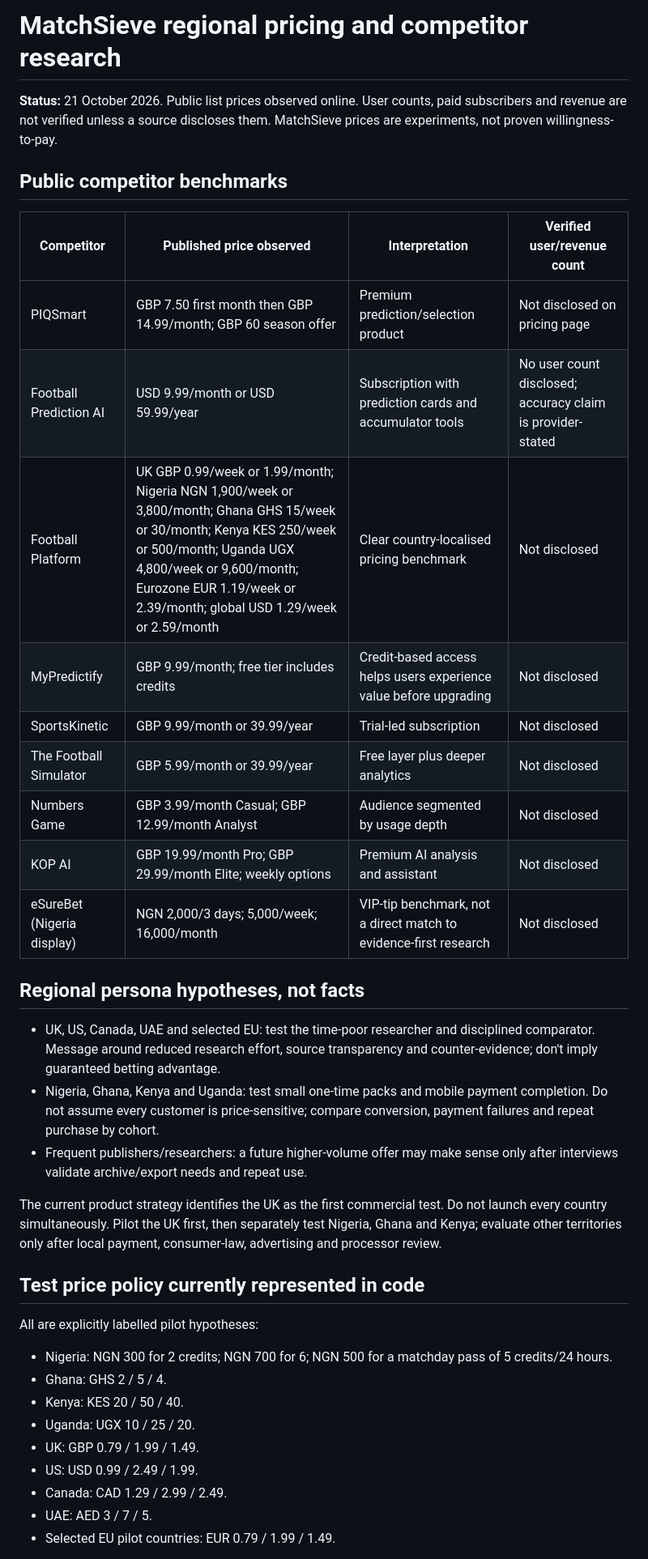
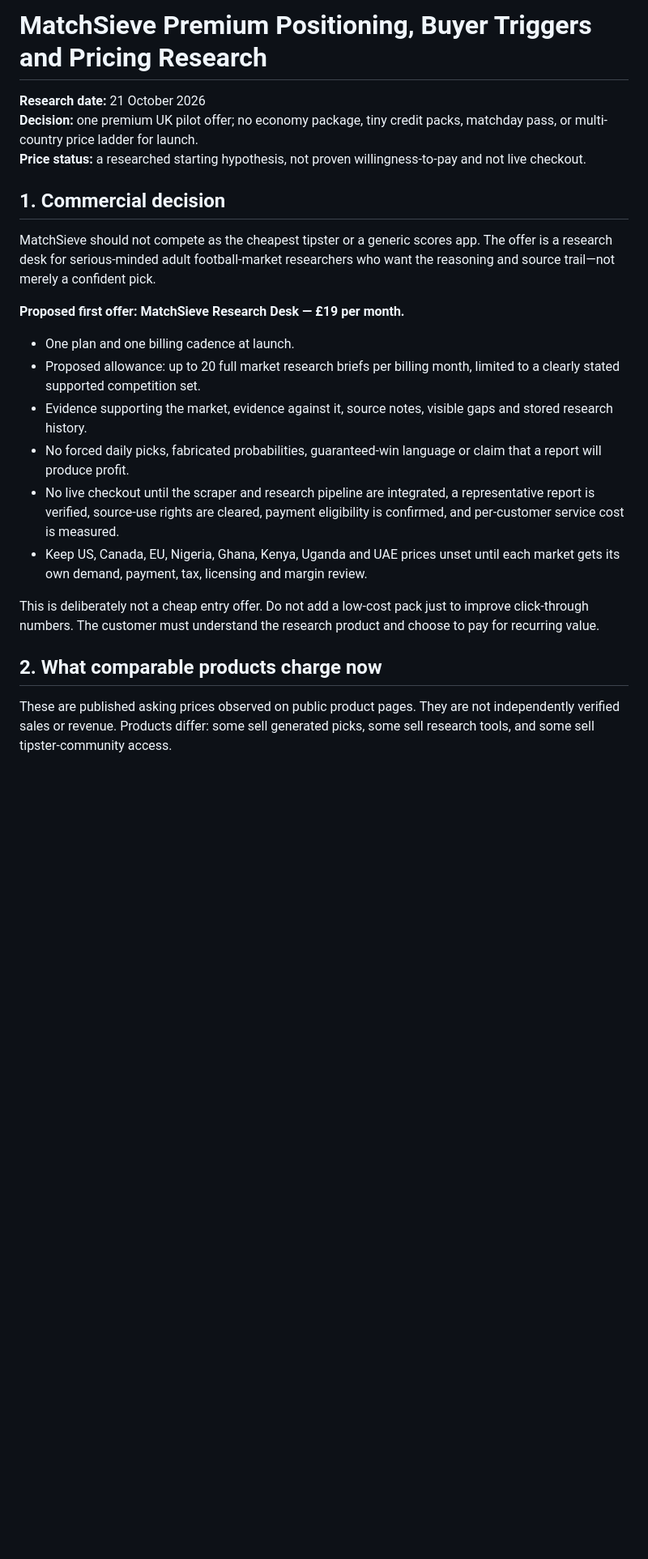
Before and after one commit to olubodeojo-auto/MatchSieve, a Markdown page: docs/REGIONAL_PRICING_AND_COMPETITOR_RESEARCH.md, the part around one of its changes. Shown at 81% size. GitHub-like rendering; blank space fills up the shorter version.

Commit message:
Reset market research around premium UK positioning

```diff
--- a/docs/REGIONAL_PRICING_AND_COMPETITOR_RESEARCH.md
+++ b/docs/REGIONAL_PRICING_AND_COMPETITOR_RESEARCH.md
@@ -1,39 +1,25 @@
-# MatchSieve regional pricing and competitor research
+# MatchSieve Premium Positioning, Buyer Triggers and Pricing Research
 
-**Status:** 21 October 2026. Public list prices observed online. User counts, paid subscribers and revenue are not verified unless a source discloses them. MatchSieve prices are experiments, not proven willingness-to-pay.
+**Research date:** 21 October 2026
+**Decision:** one premium UK pilot offer; no economy package, tiny credit packs, matchday pass, or multi-country price ladder for launch.
+**Price status:** a researched starting hypothesis, not proven willingness-to-pay and not live checkout.
 
-## Public competitor benchmarks
+## 1. Commercial decision
 
-| Competitor | Published price observed | Interpretation | Verified user/revenue count |
-|---|---|---|---|
-| PIQSmart | GBP 7.50 first month then GBP 14.99/month; GBP 60 season offer | Premium prediction/selection product | Not disclosed on pricing page |
-| Football Prediction AI | USD 9.99/month or USD 59.99/year | Subscription with prediction cards and accumulator tools | No user count disclosed; accuracy claim is provider-stated |
-| Football Platform | UK GBP 0.99/week or 1.99/month; Nigeria NGN 1,900/week or 3,800/month; Ghana GHS 15/week or 30/month; Kenya KES 250/week or 500/month; Uganda UGX 4,800/week or 9,600/month; Eurozone EUR 1.19/week or 2.39/month; global USD 1.29/week or 2.59/month | Clear country-localised pricing benchmark | Not disclosed |
-| MyPredictify | GBP 9.99/month; free tier includes credits | Credit-based access helps users experience value before upgrading | Not disclosed |
-| SportsKinetic | GBP 9.99/month or 39.99/year | Trial-led subscription | Not disclosed |
-| The Football Simulator | GBP 5.99/month or 39.99/year | Free layer plus deeper analytics | Not disclosed |
-| Numbers Game | GBP 3.99/month Casual; GBP 12.99/month Analyst | Audience segmented by usage depth | Not disclosed |
-| KOP AI | GBP 19.99/month Pro; GBP 29.99/month Elite; weekly options | Premium AI analysis and assistant | Not disclosed |
-| eSureBet (Nigeria display) | NGN 2,000/3 days; 5,000/week; 16,000/month | VIP-tip benchmark, not a direct match to evidence-first research | Not disclosed |
+MatchSieve should not compete as the cheapest tipster or a generic scores app. The offer is a research desk for serious-minded adult football-market researchers who want the reasoning and source trail—not merely a confident pick.
 
-## Regional persona hypotheses, not facts
+**Proposed first offer: MatchSieve Research Desk — £19 per month.**
 
-- UK, US, Canada, UAE and selected EU: test the time-poor researcher and disciplined comparator. Message around reduced research effort, source transparency and counter-evidence; don't imply guaranteed betting advantage.
-- Nigeria, Ghana, Kenya and Uganda: test small one-time packs and mobile payment completion. Do not assume every customer is price-sensitive; compare conversion, payment failures and repeat purchase by cohort.
-- Frequent publishers/researchers: a future higher-volume offer may make sense only after interviews validate archive/export needs and repeat use.
+- One plan and one billing cadence at launch.
+- Proposed allowance: up to 20 full market research briefs per billing month, limited to a clearly stated supported competition set.
+- Evidence supporting the market, evidence against it, source notes, visible gaps and stored research history.
+- No forced daily picks, fabricated probabilities, guaranteed-win language or claim that a report will produce profit.
+- No live checkout until the scraper and research pipeline are integrated, a representative report is verified, source-use rights are cleared, payment eligibility is confirmed, and per-customer service cost is measured.
+- Keep US, Canada, EU, Nigeria, Ghana, Kenya, Uganda and UAE prices unset until each market gets its own demand, payment, tax, licensing and margin review.
 
-The current product strategy identifies the UK as the first commercial test. Do not launch every country simultaneously. Pilot the UK first, then separately test Nigeria, Ghana and Kenya; evaluate other territories only after local payment, consumer-law, advertising and processor review.
+This is deliberately not a cheap entry offer. Do not add a low-cost pack just to improve click-through numbers. The customer must understand the research product and choose to pay for recurring value.
 
-## Test price policy currently represented in code
+## 2. What comparable products charge now
 
-All are explicitly labelled pilot hypotheses:
-- Nigeria: NGN 300 for 2 credits; NGN 700 for 6; NGN 500 for a matchday pass of 5 credits/24 hours.
-- Ghana: GHS 2 / 5 / 4.
-- Kenya: KES 20 / 50 / 40.
-- Uganda: UGX 10 / 25 / 20.
-- UK: GBP 0.79 / 1.99 / 1.49.
-- US: USD 0.99 / 2.49 / 1.99.
-- Canada: CAD 1.29 / 2.99 / 2.49.
-- UAE: AED 3 / 7 / 5.
-- Selected EU pilot countries: EUR 0.79 / 1.99 / 1.49.
+These are published asking prices observed on public product pages. They are not independently verified sales or revenue. Products differ: some sell generated picks, some sell research tools, and some sell tipster-community access.
 
```
Also changed, not shown: other parts of docs/REGIONAL_PRICING_AND_COMPETITOR_RESEARCH.md (+107 -53 lines).
